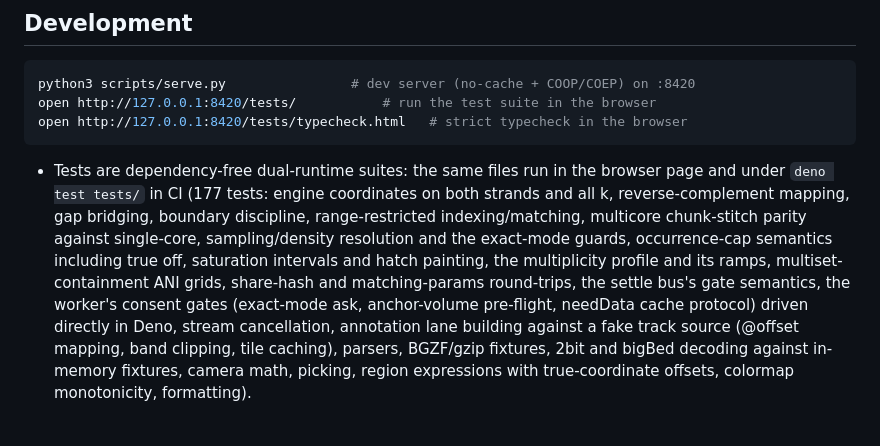
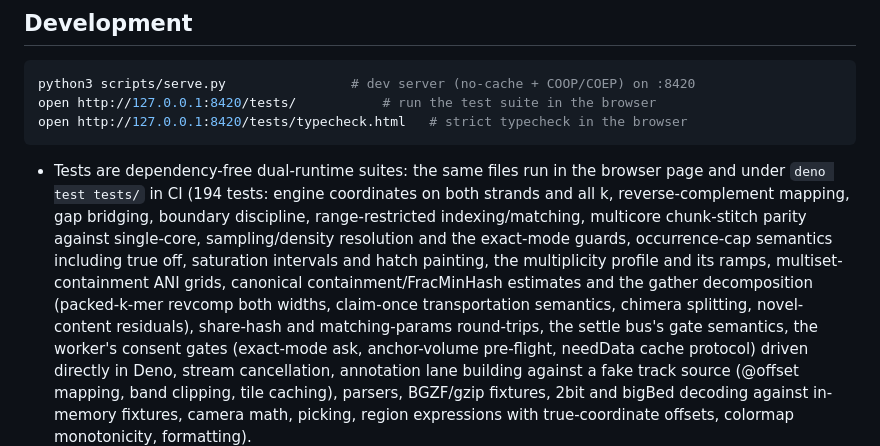
Before and after one commit to jlanej/dotdot, a Markdown page: README.md, the part around one of its changes. Drawn GitHub-style; blank space fills up the shorter version.

````diff
--- a/README.md
+++ b/README.md
@@ -436,13 +484,16 @@ open http://127.0.0.1:8420/tests/typecheck.html   # strict typecheck in the brow
 ```
 
 - Tests are dependency-free dual-runtime suites: the same files run in the
-  browser page and under `deno test tests/` in CI (177 tests: engine
+  browser page and under `deno test tests/` in CI (194 tests: engine
   coordinates on both strands and all k, reverse-complement mapping, gap
   bridging, boundary discipline, range-restricted indexing/matching,
   multicore chunk-stitch parity against single-core, sampling/density
   resolution and the exact-mode guards, occurrence-cap semantics including
   true off, saturation intervals and hatch painting, the multiplicity
-  profile and its ramps, multiset-containment ANI grids, share-hash and
+  profile and its ramps, multiset-containment ANI grids, canonical
+  containment/FracMinHash estimates and the gather decomposition
+  (packed-k-mer revcomp both widths, claim-once transportation semantics,
+  chimera splitting, novel-content residuals), share-hash and
   matching-params round-trips, the settle bus's gate semantics, the worker's
   consent gates (exact-mode ask, anchor-volume pre-flight, needData cache
   protocol) driven directly in Deno, stream cancellation, annotation
````
Also changed, not shown: other parts of README.md (+48 -0 lines), docs/belongs_acro.png (added), 9 other files.
